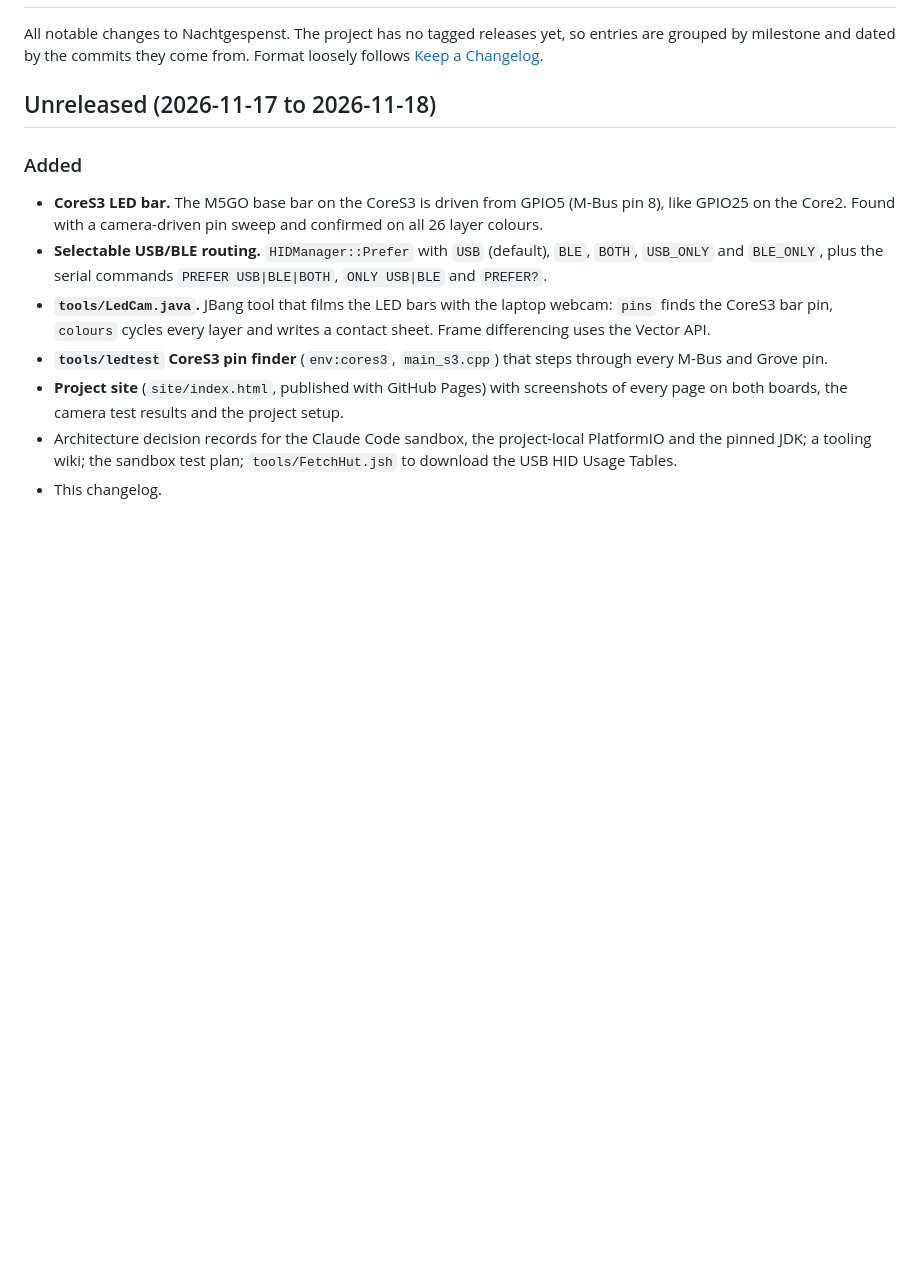
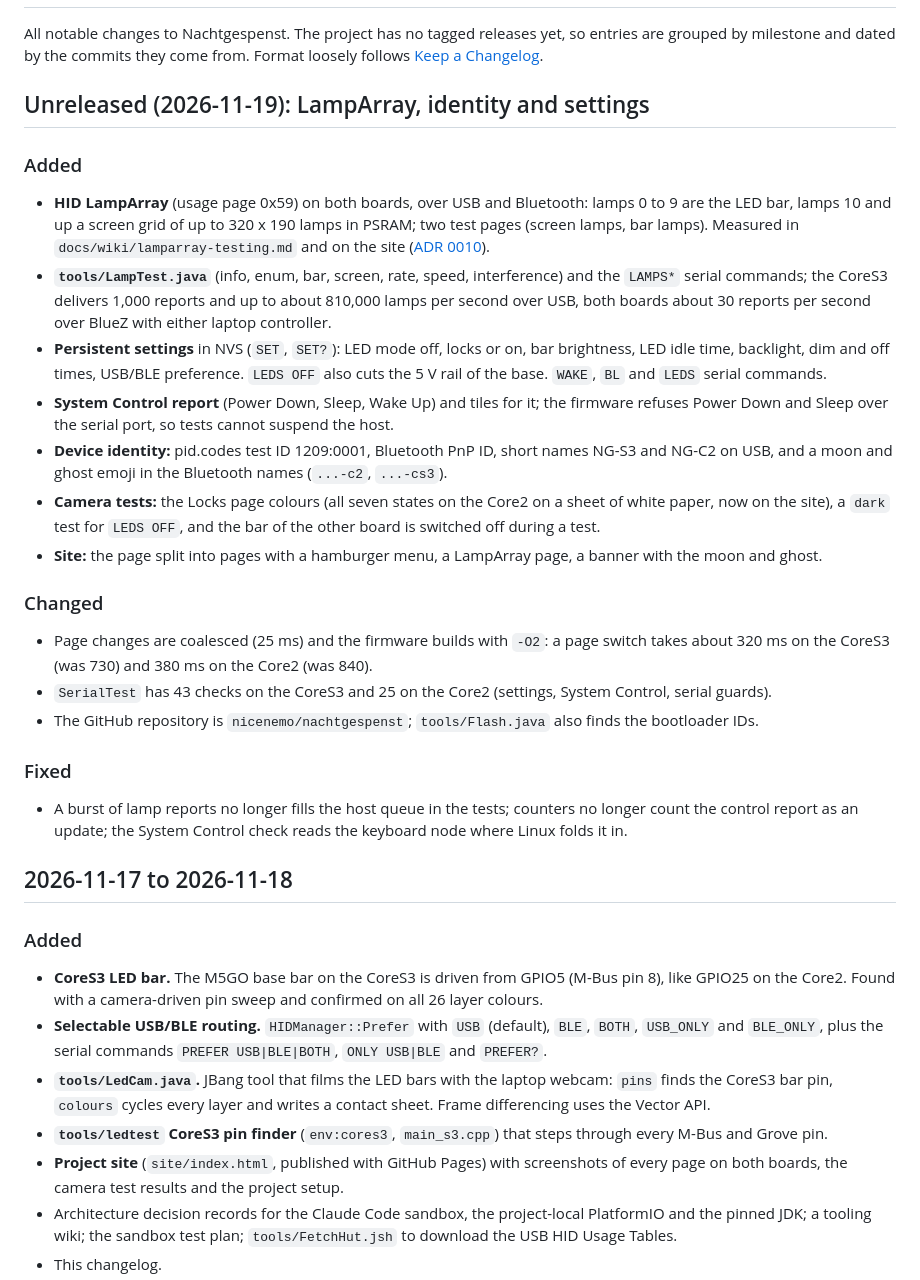
Before and after one commit to nicenemo/Nachtgespenst, a Markdown page: CHANGELOG.md, the part around the change. GitHub-like rendering; blank space fills up the shorter version.

Commit message:
Changelog, TODO and site brought up to date: Locks photo, controller and USB limits, current test counts
Co-Authored-By: Claude Sonnet 5.5 <noreply@anthropic.com>

```diff
--- a/CHANGELOG.md
+++ b/CHANGELOG.md
@@ -2,7 +2,26 @@
 
 All notable changes to Nachtgespenst. The project has no tagged releases yet, so entries are grouped by milestone and dated by the commits they come from. Format loosely follows [Keep a Changelog](https://keepachangelog.com/en/1.1.0/).
 
-## Unreleased (2026-11-17 to 2026-11-18)
+## Unreleased (2026-11-19): LampArray, identity and settings
+
+### Added
+- **HID LampArray** (usage page 0x59) on both boards, over USB and Bluetooth: lamps 0 to 9 are the LED bar, lamps 10 and up a screen grid of up to 320 x 190 lamps in PSRAM; two test pages (screen lamps, bar lamps). Measured in `docs/wiki/lamparray-testing.md` and on the site ([ADR 0010](docs/adr/0010-lamparray-lighting-and-picture-pages.md)).
+- **`tools/LampTest.java`** (info, enum, bar, screen, rate, speed, interference) and the `LAMPS*` serial commands; the CoreS3 delivers 1,000 reports and up to about 810,000 lamps per second over USB, both boards about 30 reports per second over BlueZ with either laptop controller.
+- **Persistent settings** in NVS (`SET`, `SET?`): LED mode off, locks or on, bar brightness, LED idle time, backlight, dim and off times, USB/BLE preference. `LEDS OFF` also cuts the 5 V rail of the base. `WAKE`, `BL` and `LEDS` serial commands.
+- **System Control report** (Power Down, Sleep, Wake Up) and tiles for it; the firmware refuses Power Down and Sleep over the serial port, so tests cannot suspend the host.
+- **Device identity:** pid.codes test ID 1209:0001, Bluetooth PnP ID, short names NG-S3 and NG-C2 on USB, and a moon and ghost emoji in the Bluetooth names (`...-c2`, `...-cs3`).
+- **Camera tests:** the Locks page colours (all seven states on the Core2 on a sheet of white paper, now on the site), a `dark` test for `LEDS OFF`, and the bar of the other board is switched off during a test.
+- **Site:** the page split into pages with a hamburger menu, a LampArray page, a banner with the moon and ghost.
+
+### Changed
+- Page changes are coalesced (25 ms) and the firmware builds with `-O2`: a page switch takes about 320 ms on the CoreS3 (was 730) and 380 ms on the Core2 (was 840).
+- `SerialTest` has 43 checks on the CoreS3 and 25 on the Core2 (settings, System Control, serial guards).
+- The GitHub repository is `nicenemo/nachtgespenst`; `tools/Flash.java` also finds the bootloader IDs.
+
+### Fixed
+- A burst of lamp reports no longer fills the host queue in the tests; counters no longer count the control report as an update; the System Control check reads the keyboard node where Linux folds it in.
+
+## 2026-11-17 to 2026-11-18
 
 ### Added
 - **CoreS3 LED bar.** The M5GO base bar on the CoreS3 is driven from GPIO5 (M-Bus pin 8), like GPIO25 on the Core2. Found with a camera-driven pin sweep and confirmed on all 26 layer colours.
```
Also changed, not shown: docs/TODO.md (+13 -10 lines), site/img/camera/core2-locks.jpg (added), 4 other files.
